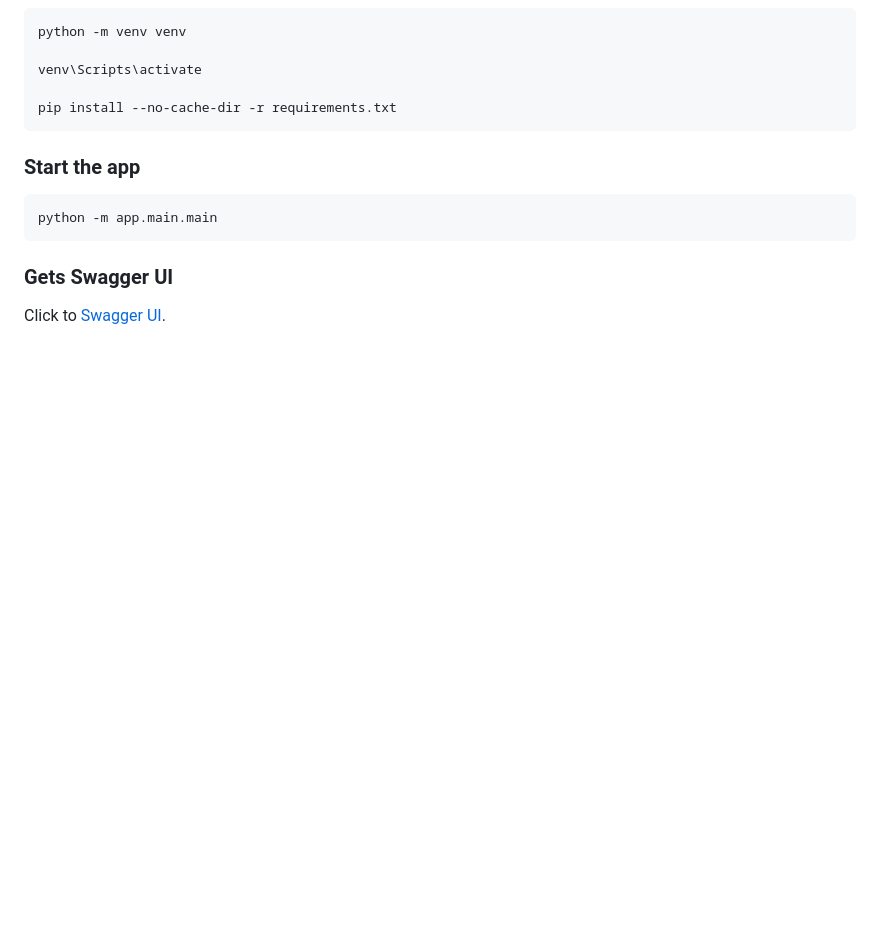
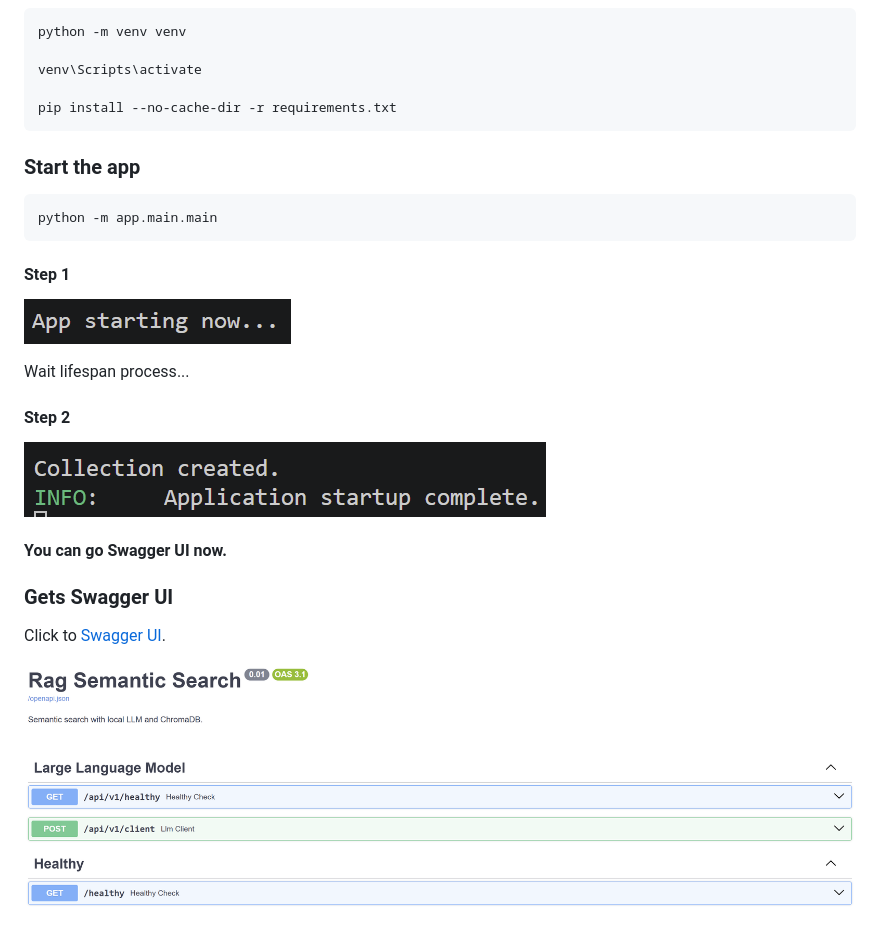
Before and after one commit to jssavenger/ML, a Markdown page: rag_semantic_search/README.md, the part around the change. GitHub-like rendering; pictures changed too: rag_semantic_search/image/rag.png (added), rag_semantic_search/image/rag2.png (added), rag_semantic_search/image/rag3.png (added); blank space fills up the shorter version.

````diff
--- a/rag_semantic_search/README.md
+++ b/rag_semantic_search/README.md
@@ -69,6 +69,20 @@ pip install --no-cache-dir -r requirements.txt
 python -m app.main.main
 ```
 
+#### Step 1
+
+![Image 1](./image/rag.png)
+
+Wait lifespan process...
+
+#### Step 2
+
+![Image 2](./image/rag2.png)
+
+#### You can go Swagger UI now.
+
 ### Gets Swagger UI
 
 Click to [Swagger UI](http://localhost:2222/docs#/).
+
+![Image 3](./image/rag3.png)
````
Also changed, not shown: 6 other files.
